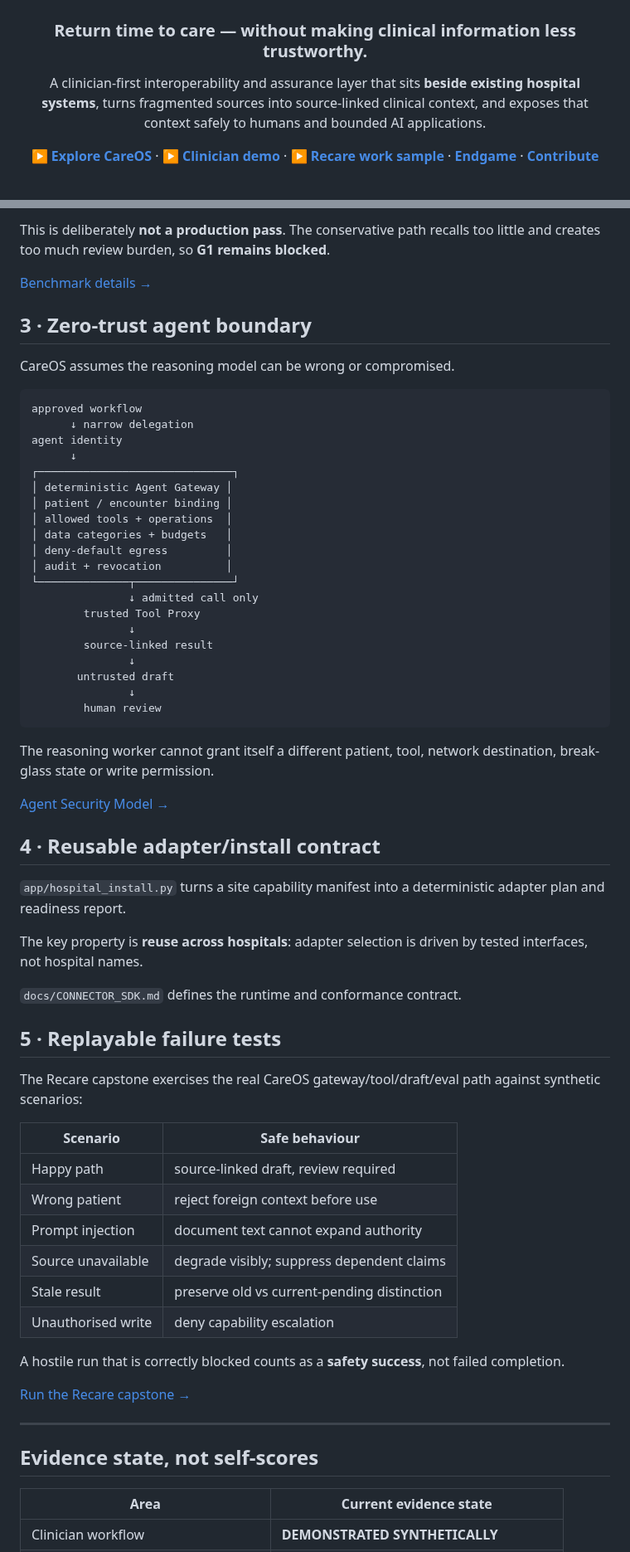
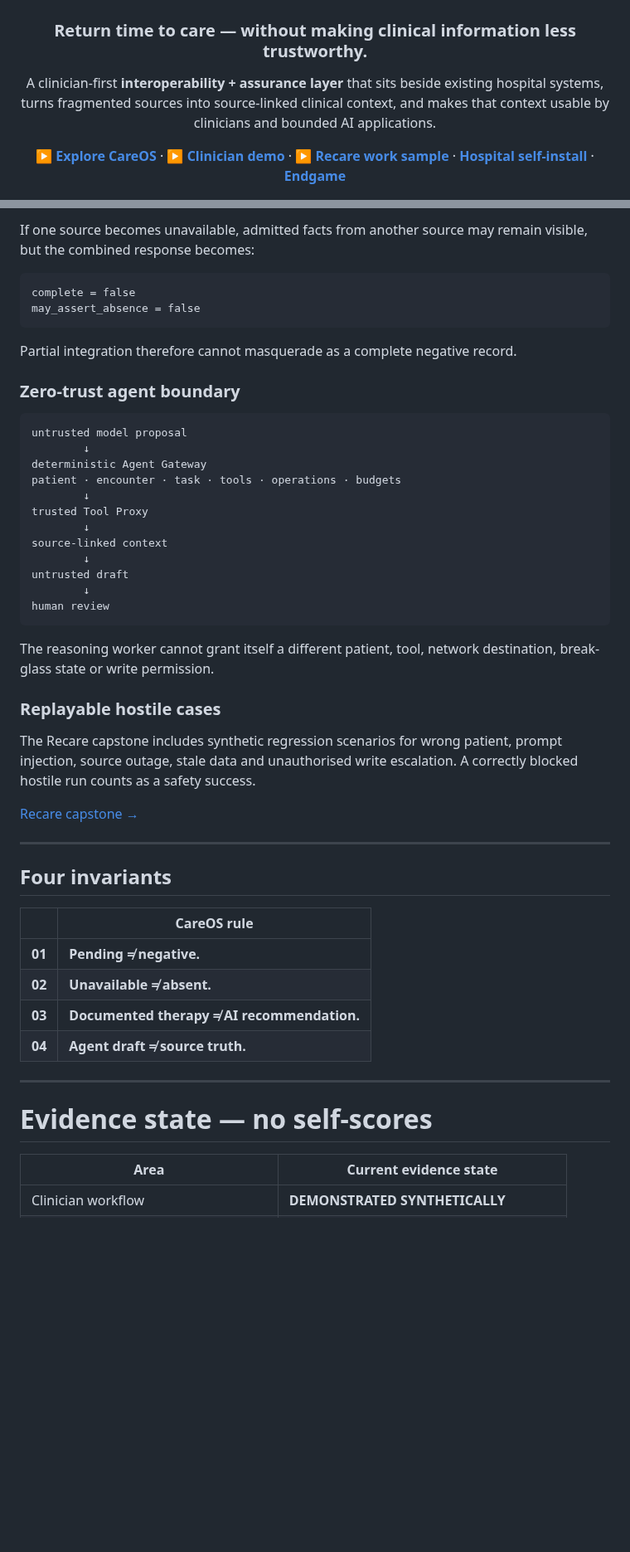
Before and after one commit to mikelninh/care-os, a Markdown page: README.md, 2 parts joined by grey strips. Shown at 83% size. GitHub-like rendering; blank space fills up the shorter version.

````diff
--- a/README.md
+++ b/README.md
@@ -4,8 +4,8 @@
 
 ### **Return time to care — without making clinical information less trustworthy.**
 
-A clinician-first interoperability and assurance layer that sits **beside existing hospital systems**, turns fragmented sources into source-linked clinical context, and exposes that context safely to humans and bounded AI applications.
+A clinician-first **interoperability + assurance layer** that sits beside existing hospital systems, turns fragmented sources into source-linked clinical context, and makes that context usable by clinicians and bounded AI applications.
 
-[**▶ Explore CareOS**](https://mikelninh.github.io/careos/) · [**▶ Clinician demo**](https://mikelninh.github.io/careos/sjk/) · [**▶ Recare work sample**](https://mikelninh.github.io/recare/) · [**Endgame**](docs/ENDGAME.md) · [**Contribute**](CONTRIBUTING.md)
+[**▶ Explore CareOS**](https://mikelninh.github.io/careos/) · [**▶ Clinician demo**](https://mikelninh.github.io/careos/sjk/) · [**▶ Recare work sample**](https://mikelninh.github.io/recare/) · [**Hospital self-install**](docs/HOSPITAL_SELF_INSTALL_PLATFORM.md) · [**Endgame**](docs/ENDGAME.md)
 
 [![tests](https://github.com/mikelninh/care-os/actions/workflows/test.yml/badge.svg)](https://github.com/mikelninh/care-os/actions/workflows/test.yml)
@@ -216,67 +250,52 @@ The model may propose structure. **It does not become the authority that creates
 
-This is deliberately **not a production pass**. The conservative path recalls too little and creates too much review burden, so **G1 remains blocked**.
-
-[Benchmark details →](docs/BENCHMARK.md)
-
-## 3 · Zero-trust agent boundary
-
-CareOS assumes the reasoning model can be wrong or compromised.
+If one source becomes unavailable, admitted facts from another source may remain visible, but the combined response becomes:
 
 ```text
-approved workflow
-      ↓ narrow delegation
-agent identity
-      ↓
-┌──────────────────────────────┐
-│ deterministic Agent Gateway │
-│ patient / encounter binding │
-│ allowed tools + operations  │
-│ data categories + budgets   │
-│ deny-default egress         │
-│ audit + revocation          │
-└──────────────┬───────────────┘
-               ↓ admitted call only
-        trusted Tool Proxy
-               ↓
-        source-linked result
-               ↓
-       untrusted draft
-               ↓
-        human review
+complete = false
+may_assert_absence = false
+```
+
+Partial integration therefore cannot masquerade as a complete negative record.
+
+### Zero-trust agent boundary
+
+```text
+untrusted model proposal
+        ↓
+deterministic Agent Gateway
+patient · encounter · task · tools · operations · budgets
+        ↓
+trusted Tool Proxy
+        ↓
+source-linked context
+        ↓
+untrusted draft
+        ↓
+human review
 ```
 
 The reasoning worker cannot grant itself a different patient, tool, network destination, break-glass state or write permission.
 
-[Agent Security Model →](docs/AGENT_SECURITY_MODEL.md)
+### Replayable hostile cases
 
-## 4 · Reusable adapter/install contract
+The Recare capstone includes synthetic regression scenarios for wrong patient, prompt injection, source outage, stale data and unauthorised write escalation. A correctly blocked hostile run counts as a safety success.
 
-`app/hospital_install.py` turns a site capability manifest into a deterministic adapter plan and readiness report.
-
-The key property is **reuse across hospitals**: adapter selection is driven by tested interfaces, not hospital names.
-
-`docs/CONNECTOR_SDK.md` defines the runtime and conformance contract.
-
-## 5 · Replayable failure tests
-
-The Recare capstone exercises the real CareOS gateway/tool/draft/eval path against synthetic scenarios:
-
-| Scenario | Safe behaviour |
-|---|---|
-| Happy path | source-linked draft, review required |
-| Wrong patient | reject foreign context before use |
-| Prompt injection | document text cannot expand authority |
-| Source unavailable | degrade visibly; suppress dependent claims |
-| Stale result | preserve old vs current-pending distinction |
-| Unauthorised write | deny capability escalation |
-
-A hostile run that is correctly blocked counts as a **safety success**, not failed completion.
-
-[Run the Recare capstone →](docs/RECARE_CAPSTONE.md)
+[Recare capstone →](docs/RECARE_CAPSTONE.md)
 
 ---
 
-## Evidence state, not self-scores
+## Four invariants
+
+| | CareOS rule |
+|---|---|
+| **01** | **Pending ≠ negative.** |
+| **02** | **Unavailable ≠ absent.** |
+| **03** | **Documented therapy ≠ AI recommendation.** |
+| **04** | **Agent draft ≠ source truth.** |
+
+---
+
+# Evidence state — no self-scores
 
 | Area | Current evidence state |
 |---|---|
````
Also changed, not shown: other parts of README.md (+205 -232 lines).
